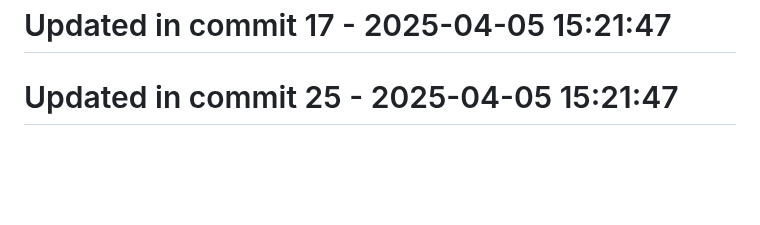
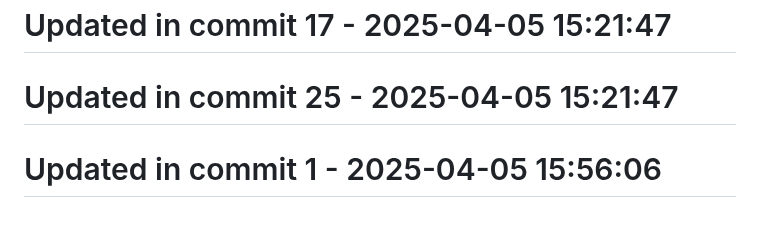
Before and after one commit to llamasearchai/llamasum, a Markdown page: README.md, the part around the change. Drawn GitHub-style; blank space fills up the shorter version.

```diff
--- a/README.md
+++ b/README.md
@@ -281,3 +281,5 @@ Comprehensive documentation is available for all LlamaSum features:
 # Updated in commit 17 - 2025-04-05 15:21:47
 
 # Updated in commit 25 - 2025-04-05 15:21:47
+
+# Updated in commit 1 - 2025-04-05 15:56:06
```
